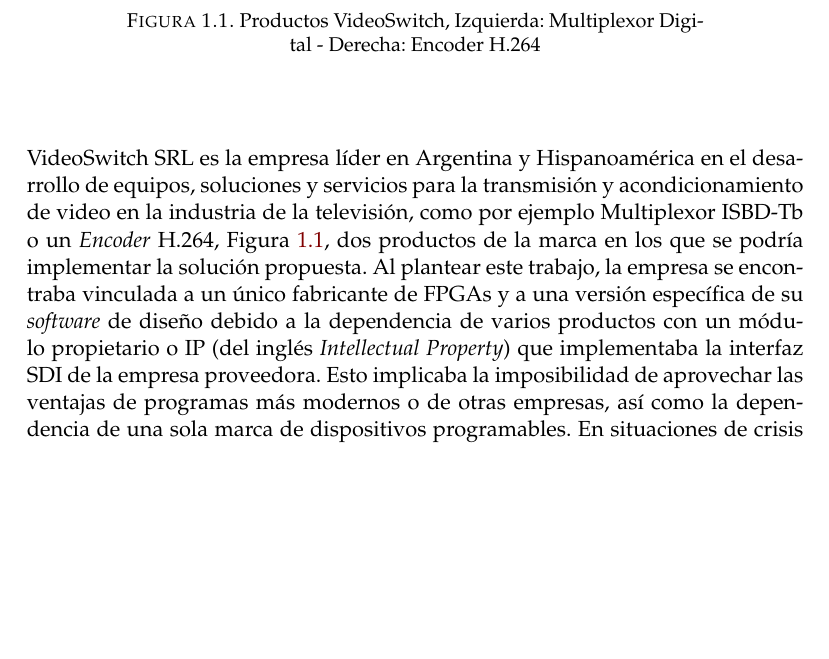
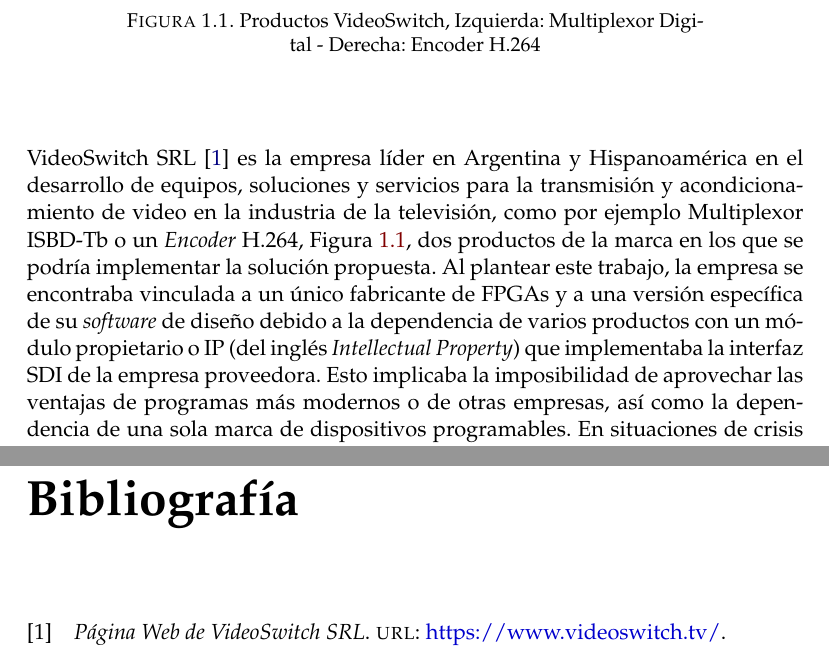
Before and after one commit to GedSid/thesis_template, a LaTeX thesis (main.tex, which reads Chapters/Chapter1.tex, references.bib): part of page 15 of 16 before the commit and two parts of pages 15 and 17 of 17 after it, the two joined at a grey line, cut so that both start at the same text, the shorter picture padded with empty space. Compiled offline with pdfLaTeX.

Commit message:
Intento hacer que compile

```diff
--- a/Chapters/Chapter1.tex
+++ b/Chapters/Chapter1.tex
@@ -144,8 +144,8 @@
 \end{figure}
 \vspace{1cm}
 
-VideoSwitch SRL es la empresa líder en Argentina y Hispanoamérica en el
-desarrollo de equipos, soluciones y servicios para la transmisión y
+VideoSwitch SRL \citep{vs-srl} es la empresa líder en Argentina y Hispanoamérica
+en el desarrollo de equipos, soluciones y servicios para la transmisión y
 acondicionamiento de video en la industria de la televisión, como por ejemplo
 Multiplexor ISBD-Tb o un \textit{Encoder} H.264, Figura~\ref{fig:vs-mux-ecd},
 dos productos de la marca en los que se podría implementar la solución propuesta.
--- a/references.bib
+++ b/references.bib
@@ -11,3 +10,4 @@
+   title =	{Página Web de VideoSwitch SRL},
    url =	{https://www.videoswitch.tv/},
 }
 
```
Also changed, not shown: .github/workflows/github-ci.yml (+2 -1 lines), references.bib (3 more changed lines), 1 other file.
